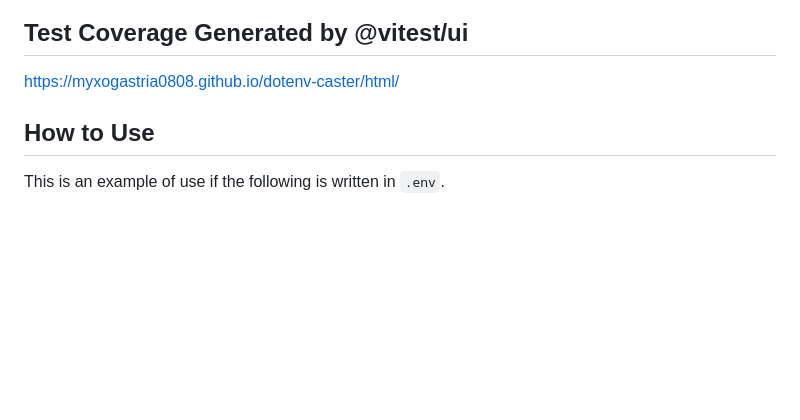
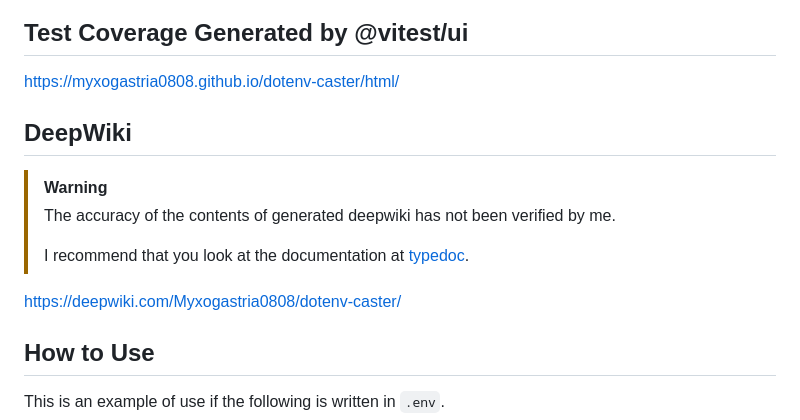
Before and after one commit to Myxogastria0808/dotenv-caster, a Markdown page: README.md, the part around the change. Drawn GitHub-style; blank space fills up the shorter version.

Commit message:
chor: add DeepWiki link

```diff
--- a/README.md
+++ b/README.md
@@ -27,6 +27,16 @@ https://myxogastria0808.github.io/dotenv-caster/coverage/
 ## Test Coverage Generated by @vitest/ui
 
 https://myxogastria0808.github.io/dotenv-caster/html/
+
+## DeepWiki
+
+> [!WARNING]
+> The accuracy of the contents of generated deepwiki has not been verified by me.
+>
+> I recommend that you look at the documentation at [typedoc](https://myxogastria0808.github.io/dotenv-caster/).
+
+
+https://deepwiki.com/Myxogastria0808/dotenv-caster/
 
 ## How to Use
 
```
